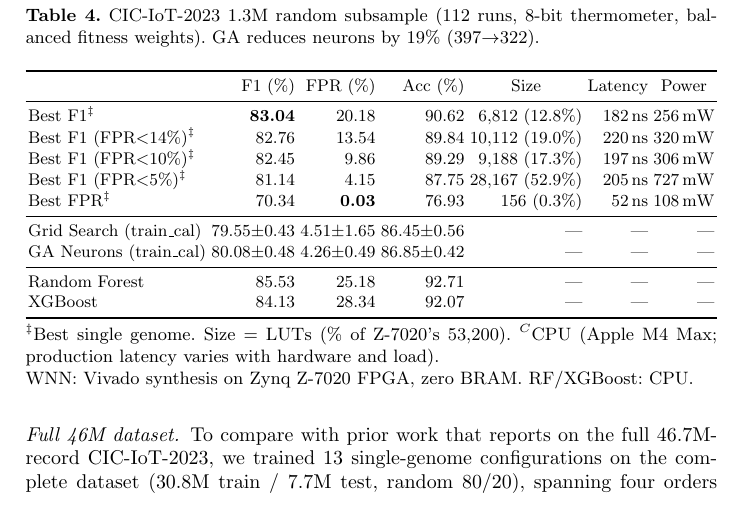
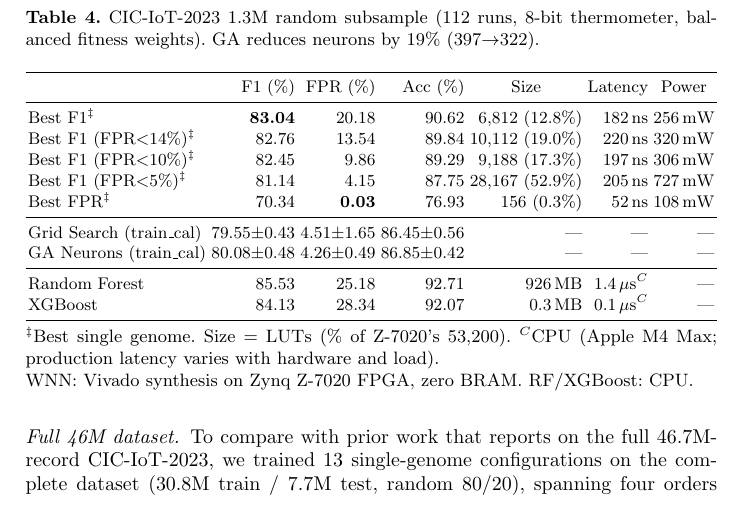
Before and after one commit to lacg/wnn, a LaTeX thesis (paper/main.tex): part of page 11 of 21, cut so that both start at the same text. Compiled offline with pdfLaTeX.

Commit message:
Add RF/XGBoost size and latency to Table 4 (CIC-IoT)
RF: 926 MB / 1.4 us (100 trees, unbounded depth on 1.07M samples)
XGBoost: 0.3 MB / 0.1 us

Measured via scripts/run_all_baselines.py + pickle size. Completes
the Size/Latency columns that were '---' before; consistent with
how we report baselines on UNSW and CICIDS.

Co-Authored-By: Claude Opus 4.7 (1M context) <noreply@anthropic.com>

```diff
--- a/paper/main.tex
+++ b/paper/main.tex
@@ -795,8 +795,8 @@ Best FPR$^\ddagger$               & 70.34            & \textbf{0.03}     & 76.93
 Grid Search (train\_cal)          & 79.55$\pm$0.43   & 4.51$\pm$1.65     & 86.45$\pm$0.56 & --- & --- & --- \\
 GA Neurons (train\_cal)           & 80.08$\pm$0.48   & 4.26$\pm$0.49     & 86.85$\pm$0.42 & --- & --- & --- \\
 \midrule
-Random Forest                     & 85.53            & 25.18              & 92.71 & --- & --- & --- \\
-XGBoost                           & 84.13            & 28.34              & 92.07 & --- & --- & --- \\
+Random Forest                     & 85.53            & 25.18              & 92.71 & 926\,MB & 1.4\,$\mu$s$^C$ & --- \\
+XGBoost                           & 84.13            & 28.34              & 92.07 & 0.3\,MB & 0.1\,$\mu$s$^C$ & --- \\
 \bottomrule
 \end{tabular}}
 \\[0.5ex]
```
Also changed, not shown: paper/main.pdf.
